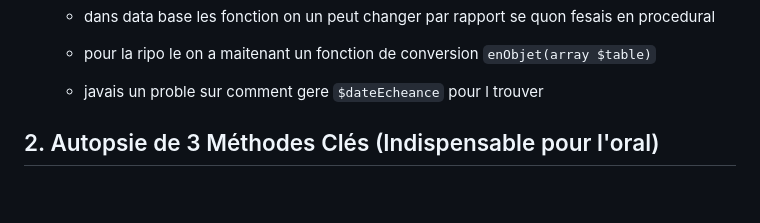
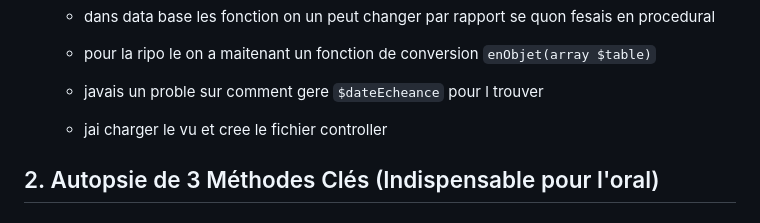
Before and after one commit to ndeyefatoundiour/PROJET_V_D_A, a Markdown page: DEVLOG.md, the part around the change. Rendered like a GitHub page; blank space fills up the shorter version.

Commit message:
feat(pos): finalisation du controleur et de l'interface de caisse tactile;

```diff
--- a/DEVLOG.md
+++ b/DEVLOG.md
@@ -62,6 +62,7 @@
   - dans data base les fonction on un peut changer par rapport se quon fesais en procedural
   - pour la ripo le on a maitenant un fonction de conversion `enObjet(array $table)`
   - javais un proble sur comment gere `$dateEcheance` pour l trouver
+  - jai charger le vu et cree le fichier controller
 
 ## 2. Autopsie de 3 Méthodes Clés (Indispensable pour l'oral)
 
```
